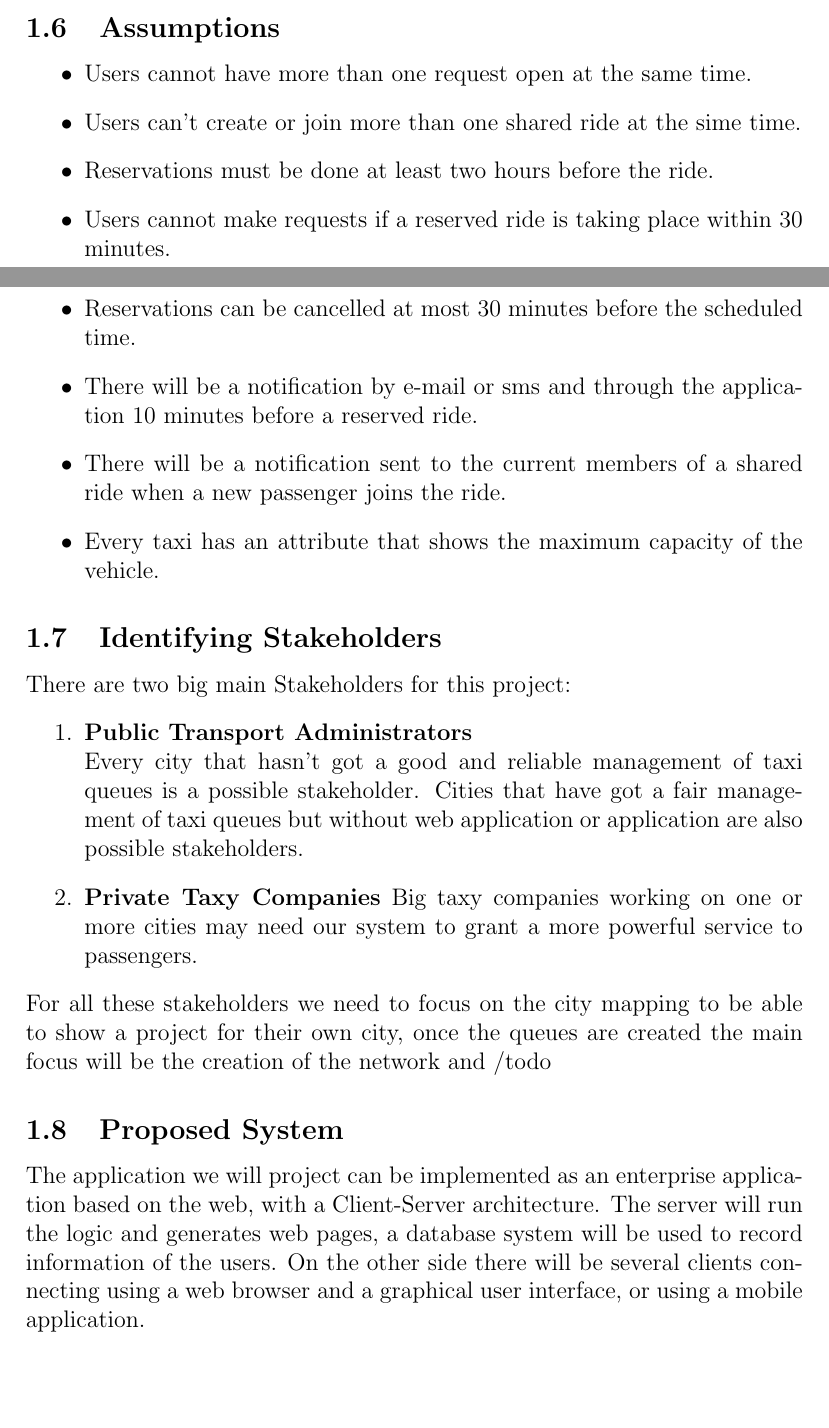
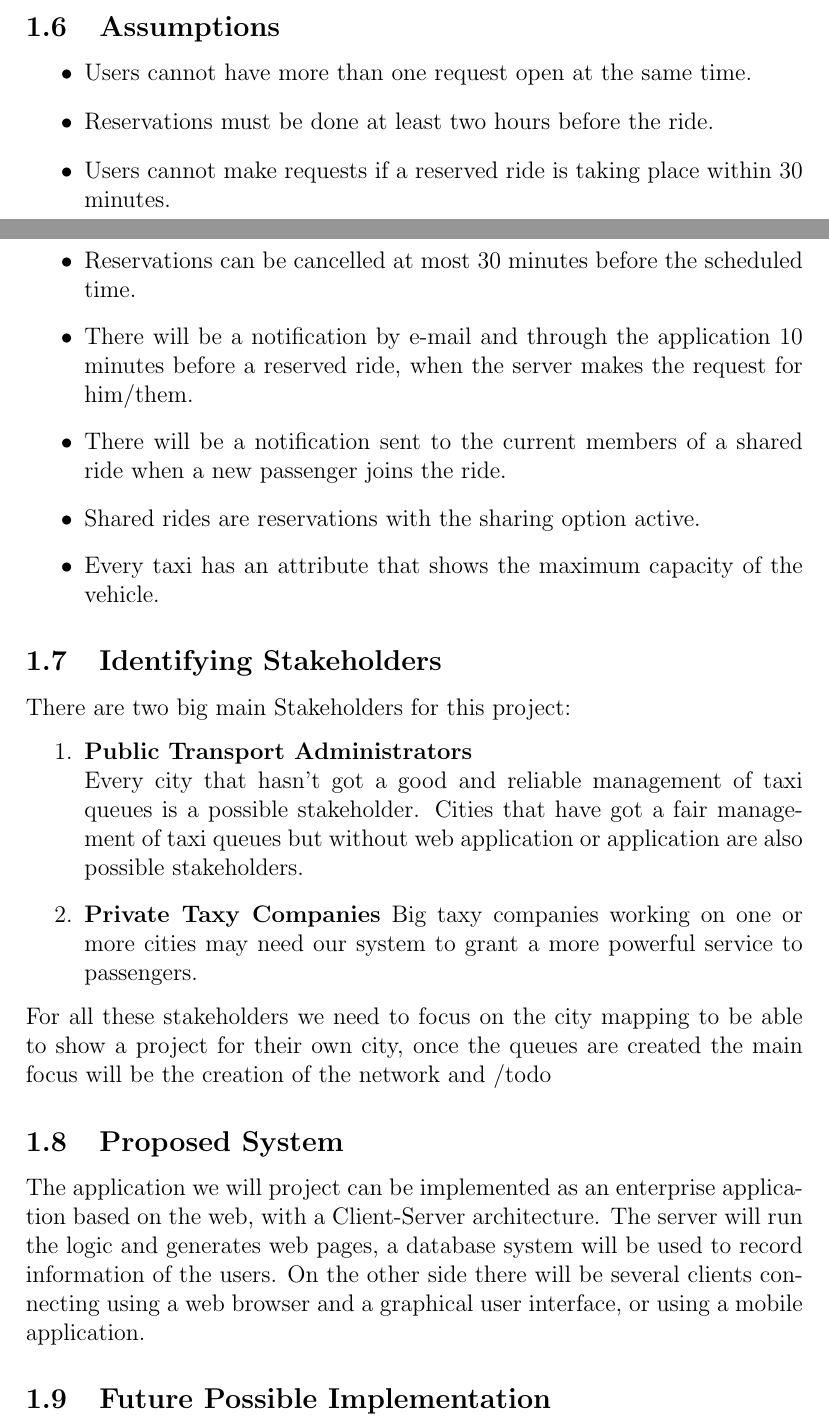
Before and after one commit to AndreaColombo/myTaxiService---Software-Engineering-2-Project-15-16, a LaTeX document (Rasd.tex, which reads introduction.tex): two parts of pages 6 and 7 of 14, joined at a grey line, cut so that both start at the same text. Compiled offline with pdfLaTeX.

Commit message:
Changes at Introduction
changed some assumptions.

```diff
--- a/introduction.tex
+++ b/introduction.tex
@@ -66,13 +66,14 @@ We suppose that -----andreciao----
 \subsection{Assumptions}
 \begin{itemize}
 	\item Users cannot have more than one request open at the same time.
-	\item Users can't create or join more than one shared ride at the sime time.
 	\item Reservations must be done at least two hours before the ride.
 	\item Users cannot make requests if a reserved ride is taking place within 30 minutes.
 	\item Reservations can be cancelled at most 30 minutes before the scheduled time.
-	\item There will be a notification by e-mail or sms and through the application 10 minutes before a reserved ride.
+	\item There will be a notification by e-mail and through the application 10 minutes before a reserved ride, when the server makes the request for him/them.
 	\item There will be a notification sent to  the current members of a shared ride when a new passenger joins the ride.
+	\item Shared rides are reservations with the sharing option active.
 	\item Every taxi has an attribute that shows the maximum capacity of the vehicle.
+
 \end{itemize}
 
 \subsection{Identifying Stakeholders}
@@ -89,3 +90,5 @@ For all these stakeholders we need to focus on the city mapping to be able to sh
 
 \subsection{Proposed System}
 The application we will project can be implemented as an enterprise application based on the web, with a Client-Server architecture. The server will run the logic and generates web pages, a database system will be used to record information of the users. On the other side there will be several clients connecting using a web browser and a graphical user interface, or using a mobile application.
+
+\subsection{Future Possible Implementation}
```
Also changed, not shown: Rasd.pdf, scenario.tex (line endings or trailing spaces), introduction.tex (2 more changed lines), 11 other files.
